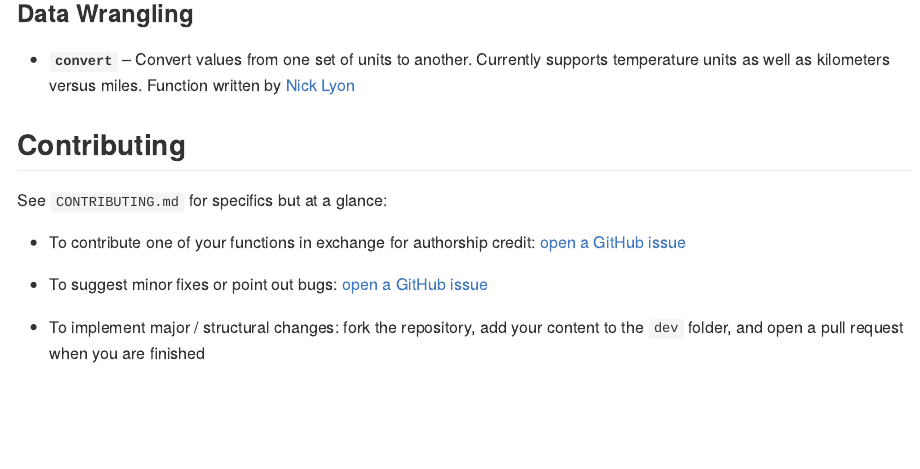
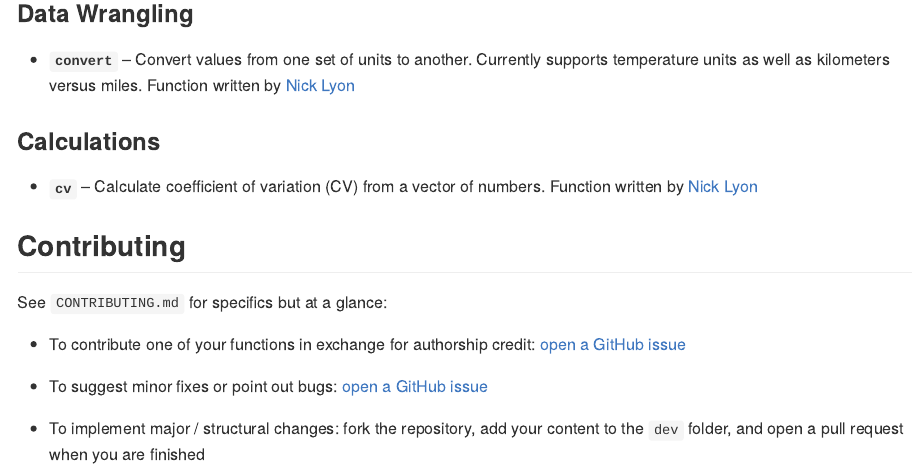
Before and after one commit to lter/ltertools, an R Markdown document (README.Rmd): the page in a window 1100 px wide, from 690 px down. The pictures show the output file README.md that the author committed with the source, drawn offline in the style of GitHub; badge pictures from the web are left out.

Commit message:
Added `cv` to README

```diff
--- a/README.Rmd
+++ b/README.Rmd
@@ -38,6 +38,10 @@ As functions are added to the package they will be briefly summarized below and
 
 - **`convert`** -- Convert values from one set of units to another. Currently supports temperature units as well as kilometers versus miles. Function written by [Nick Lyon](https://njlyon0.github.io/)
 
+### Calculations
+
+- **`cv`** -- Calculate coefficient of variation (CV) from a vector of numbers. Function written by [Nick Lyon](https://njlyon0.github.io/)
+
 ## Contributing
 
 See `CONTRIBUTING.md` for specifics but at a glance:
```
Also changed, not shown: README.md.
